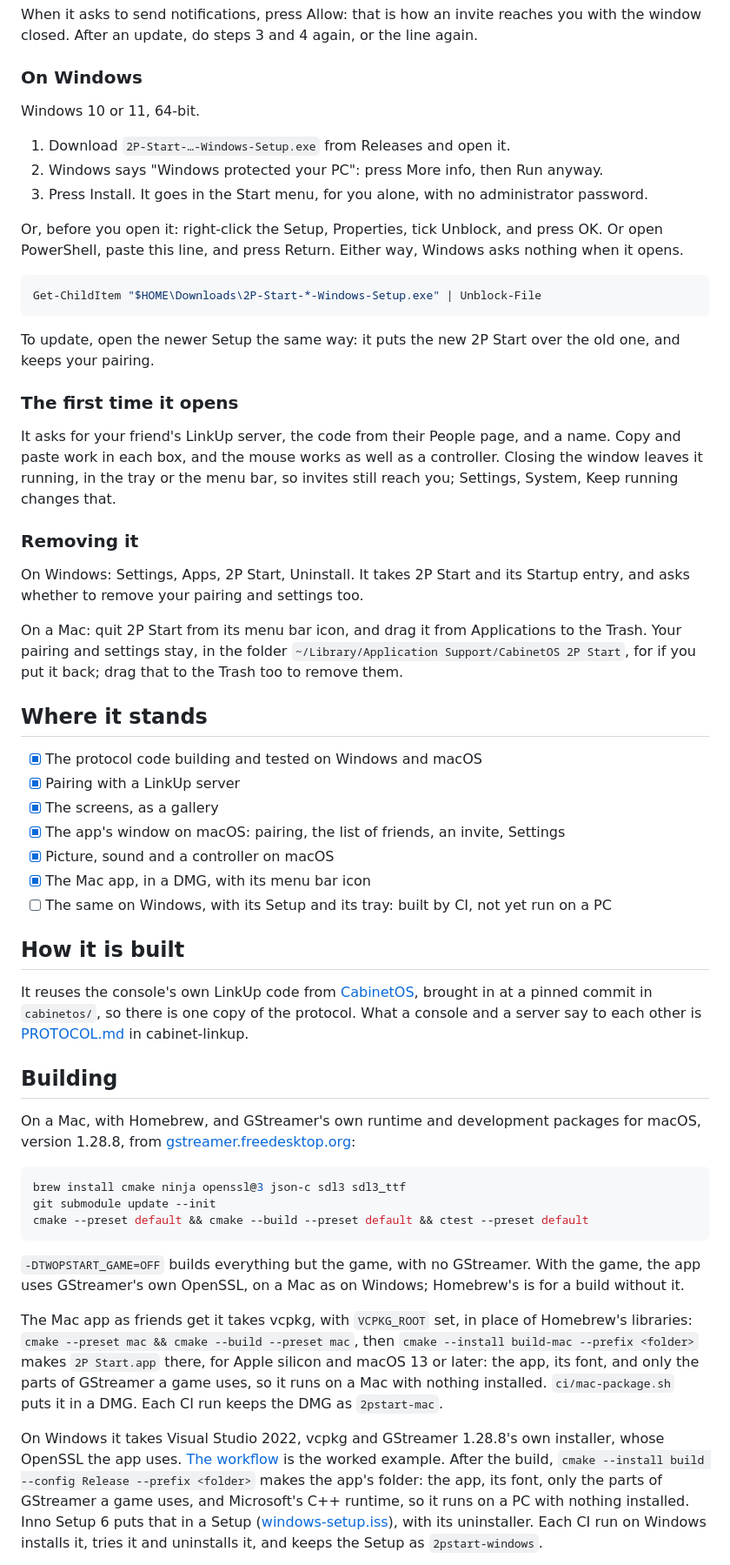
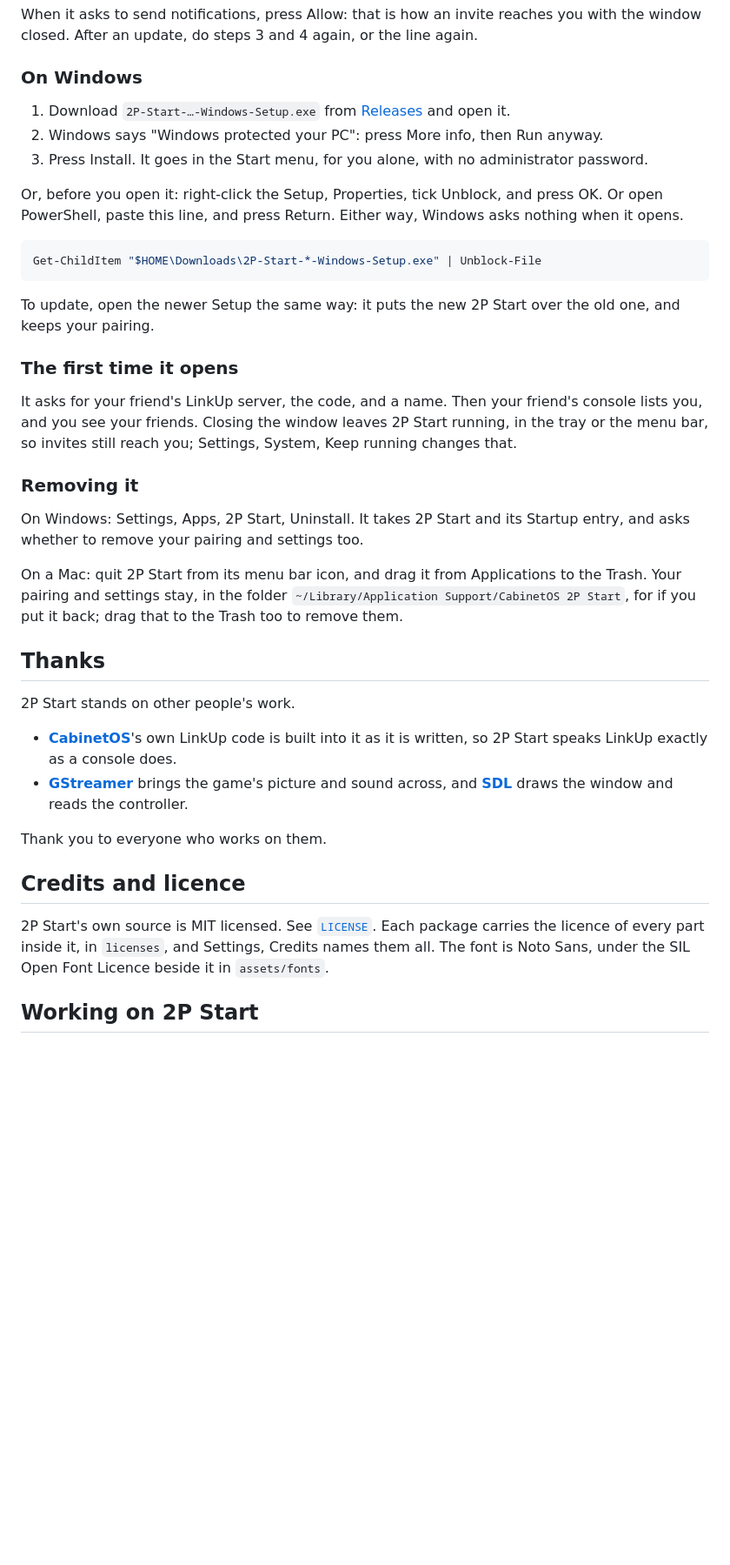
Before and after one commit to MMagTech/cabinet-linkup-guest, a Markdown page: README.md, the part around one of its changes. Shown at 87% size. Rendered like a GitHub page; blank space fills up the shorter version.

````diff
--- a/README.md
+++ b/README.md
@@ -47,9 +84,9 @@ line again.
 
 ### On Windows
 
-Windows 10 or 11, 64-bit.
-
-1. Download `2P-Start-…-Windows-Setup.exe` from Releases and open it.
+1. Download `2P-Start-…-Windows-Setup.exe` from
+   [Releases](https://github.com/MMagTech/cabinet-linkup-guest/releases/latest)
+   and open it.
 2. Windows says "Windows protected your PC": press More info, then Run anyway.
 3. Press Install. It goes in the Start menu, for you alone, with no
    administrator password.
@@ -67,10 +104,10 @@ the old one, and keeps your pairing.
 
 ### The first time it opens
 
-It asks for your friend's LinkUp server, the code from their People page, and
-a name. Copy and paste work in each box, and the mouse works as well as a
-controller. Closing the window leaves it running, in the tray or the menu bar,
-so invites still reach you; Settings, System, Keep running changes that.
+It asks for your friend's LinkUp server, the code, and a name. Then your
+friend's console lists you, and you see your friends. Closing the window
+leaves 2P Start running, in the tray or the menu bar, so invites still reach
+you; Settings, System, Keep running changes that.
 
 ### Removing it
 
@@ -82,50 +119,25 @@ to the Trash. Your pairing and settings stay, in the folder
 `~/Library/Application Support/CabinetOS 2P Start`, for if you put it back;
 drag that to the Trash too to remove them.
 
-## Where it stands
+## Thanks
 
-- [x] The protocol code building and tested on Windows and macOS
-- [x] Pairing with a LinkUp server
-- [x] The screens, as a gallery
-- [x] The app's window on macOS: pairing, the list of friends, an invite, Settings
-- [x] Picture, sound and a controller on macOS
-- [x] The Mac app, in a DMG, with its menu bar icon
-- [ ] The same on Windows, with its Setup and its tray: built by CI, not yet run on a PC
+2P Start stands on other people's work.
 
-## How it is built
+- **[CabinetOS](https://github.com/MMagTech/cabinetos)**'s own LinkUp code is
+  built into it as it is written, so 2P Start speaks LinkUp exactly as a
+  console does.
+- **[GStreamer](https://gstreamer.freedesktop.org)** brings the game's picture
+  and sound across, and **[SDL](https://www.libsdl.org)** draws the window and
+  reads the controller.
 
-It reuses the console's own LinkUp code from
-[CabinetOS](https://github.com/MMagTech/cabinetos), brought in at a pinned
-commit in `cabinetos/`, so there is one copy of the protocol. What a console
-and a server say to each other is
-[PROTOCOL.md](https://github.com/MMagTech/cabinet-linkup/blob/main/PROTOCOL.md)
-in cabinet-linkup.
+Thank you to everyone who works on them.
 
-## Building
+## Credits and licence
 
-On a Mac, with Homebrew, and GStreamer's own runtime and development packages for macOS, version
-1.28.8, from [gstreamer.freedesktop.org](https://gstreamer.freedesktop.org/download/):
+2P Start's own source is MIT licensed. See [`LICENSE`](LICENSE). Each package
+carries the licence of every part inside it, in `licenses`, and Settings,
+Credits names them all. The font is Noto Sans, under the SIL Open Font Licence
+beside it in `assets/fonts`.
 
-```bash
-brew install cmake ninja openssl@3 json-c sdl3 sdl3_ttf
-git submodule update --init
-cmake --preset default && cmake --build --preset default && ctest --preset default
-```
+## Working on 2P Start
 
-`-DTWOPSTART_GAME=OFF` builds everything but the game, with no GStreamer. With the game, the app uses
-GStreamer's own OpenSSL, on a Mac as on Windows; Homebrew's is for a build without it.
-
-The Mac app as friends get it takes vcpkg, with `VCPKG_ROOT` set, in place of Homebrew's libraries:
-`cmake --preset mac && cmake --build --preset mac`, then `cmake --install build-mac --prefix <folder>`
-makes `2P Start.app` there, for Apple silicon and macOS 13 or later: the app, its font, and only the
-parts of GStreamer a game uses, so it runs on a Mac with nothing installed.
-`ci/mac-package.sh` puts it in a DMG. Each CI run keeps the DMG as `2pstart-mac`.
-
-On Windows it takes Visual Studio 2022, vcpkg and GStreamer 1.28.8's own installer, whose OpenSSL
-the app uses. [The workflow](.github/workflows/build.yml) is the worked example. After the build,
-`cmake --install build --config Release --prefix <folder>` makes the app's folder: the app, its font,
-only the parts of GStreamer a game uses, and Microsoft's C++ runtime, so it runs on a PC with nothing
-installed. Inno Setup 6 puts that in a Setup ([windows-setup.iss](ci/windows-setup.iss)), with its
-uninstaller. Each CI run on Windows installs it, tries it and uninstalls it, and keeps the Setup as
-`2pstart-windows`.
-
````
Also changed, not shown: other parts of README.md (+51 -46 lines), CLAUDE.md (+1 -1 lines), CONTRIBUTING.md (added, +107 -0 lines), docs/media/first-run.png (added), docs/media/invite.png (added), docs/media/join.png (added), docs/media/settings.png (added).
